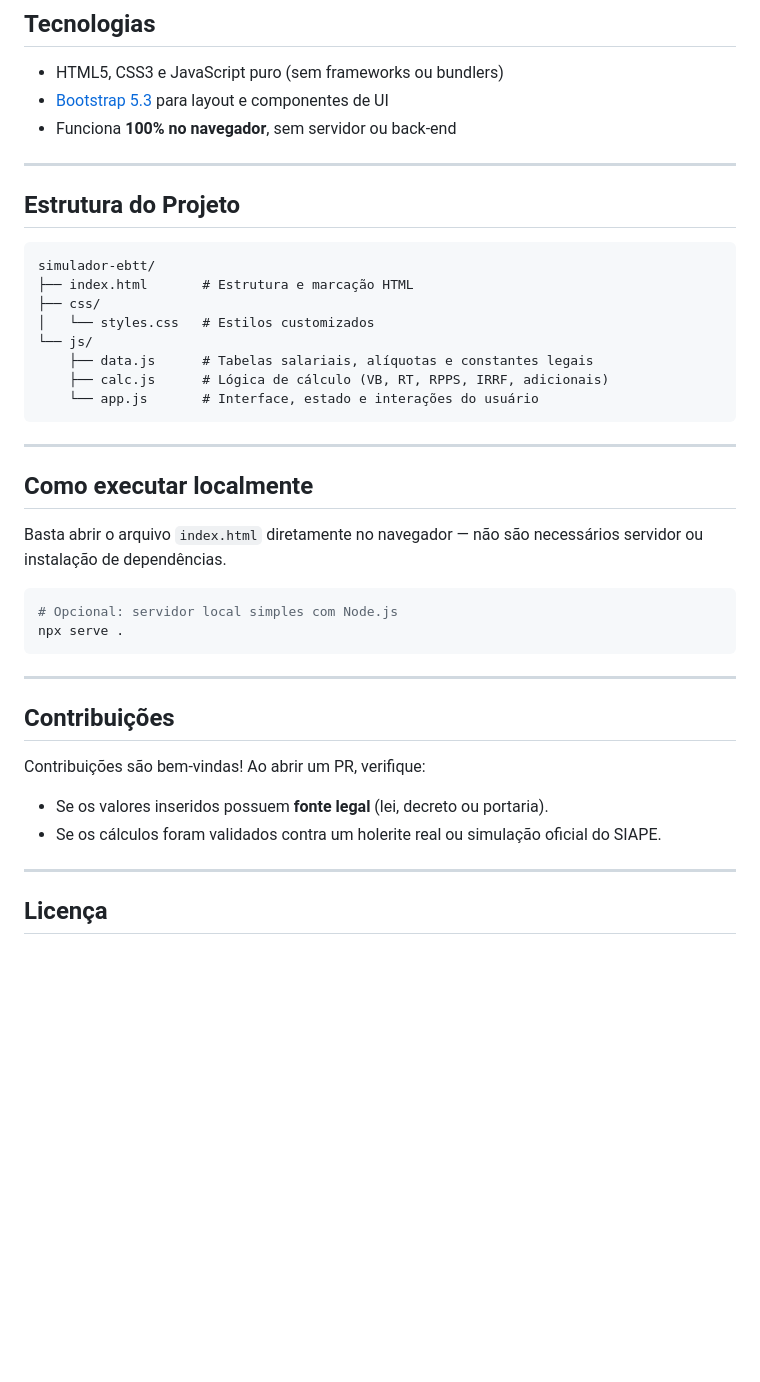
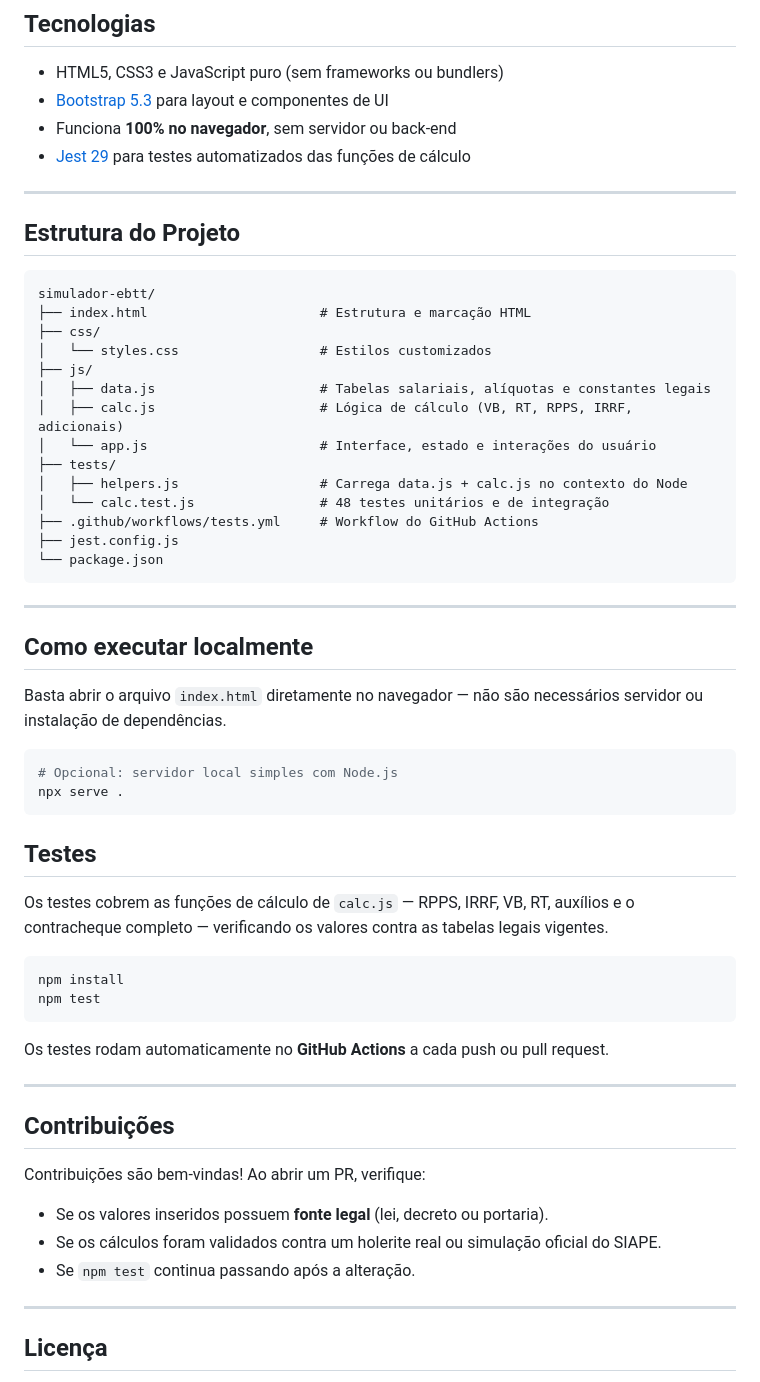
Before and after one commit to educainfo/simulador-ebtt, a Markdown page: README.md, the part around one of its changes. Drawn GitHub-style; blank space fills up the shorter version.

Commit message:
docs: atualiza README com testes, badge e estrutura de arquivos

````diff
--- a/README.md
+++ b/README.md
@@ -59,6 +61,7 @@ Acesse em: **[educainfo.github.io/simulador-ebtt](https://educainfo.github.io/si
 - HTML5, CSS3 e JavaScript puro (sem frameworks ou bundlers)
 - [Bootstrap 5.3](https://getbootstrap.com/) para layout e componentes de UI
 - Funciona **100% no navegador**, sem servidor ou back-end
+- [Jest 29](https://jestjs.io/) para testes automatizados das funções de cálculo
 
 ---
 
@@ -66,13 +69,19 @@ Acesse em: **[educainfo.github.io/simulador-ebtt](https://educainfo.github.io/si
 
 ```
 simulador-ebtt/
-├── index.html       # Estrutura e marcação HTML
+├── index.html                      # Estrutura e marcação HTML
 ├── css/
-│   └── styles.css   # Estilos customizados
-└── js/
-    ├── data.js      # Tabelas salariais, alíquotas e constantes legais
-    ├── calc.js      # Lógica de cálculo (VB, RT, RPPS, IRRF, adicionais)
-    └── app.js       # Interface, estado e interações do usuário
+│   └── styles.css                  # Estilos customizados
+├── js/
+│   ├── data.js                     # Tabelas salariais, alíquotas e constantes legais
+│   ├── calc.js                     # Lógica de cálculo (VB, RT, RPPS, IRRF, adicionais)
+│   └── app.js                      # Interface, estado e interações do usuário
+├── tests/
+│   ├── helpers.js                  # Carrega data.js + calc.js no contexto do Node
+│   └── calc.test.js                # 48 testes unitários e de integração
+├── .github/workflows/tests.yml     # Workflow do GitHub Actions
+├── jest.config.js
+└── package.json
 ```
 
 ---
@@ -86,6 +95,17 @@ Basta abrir o arquivo `index.html` diretamente no navegador — não são necess
 npx serve .
 ```
 
+## Testes
+
+Os testes cobrem as funções de cálculo de `calc.js` — RPPS, IRRF, VB, RT, auxílios e o contracheque completo — verificando os valores contra as tabelas legais vigentes.
+
+```bash
+npm install
+npm test
+```
+
+Os testes rodam automaticamente no **GitHub Actions** a cada push ou pull request.
+
 ---
 
 ## Contribuições
@@ -94,6 +114,7 @@ Contribuições são bem-vindas! Ao abrir um PR, verifique:
 
 - Se os valores inseridos possuem **fonte legal** (lei, decreto ou portaria).
 - Se os cálculos foram validados contra um holerite real ou simulação oficial do SIAPE.
+- Se `npm test` continua passando após a alteração.
 
 ---
 
````
Also changed, not shown: other parts of README.md (+2 -0 lines).
